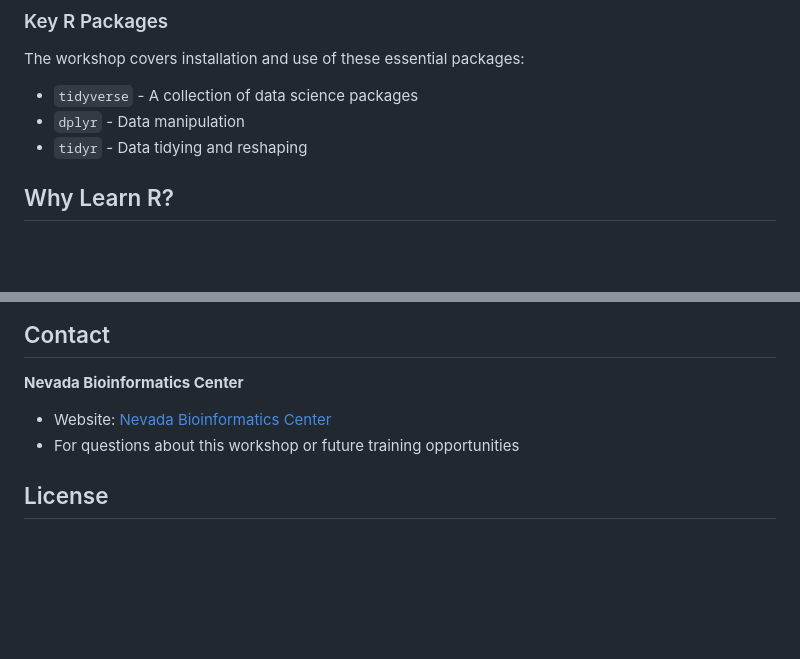
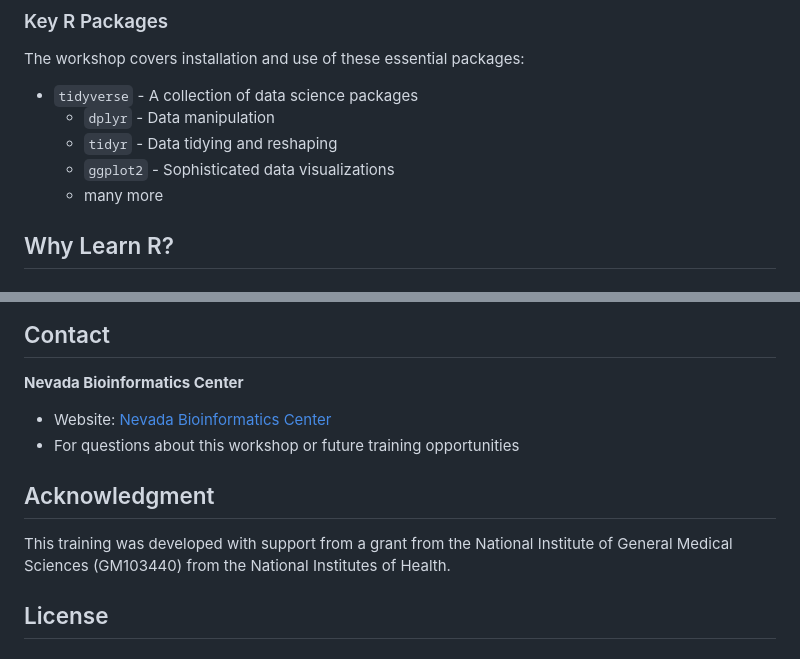
Before and after one commit to Nevada-Bioinformatics-Center/Introduction-R-Workshop, a Markdown page: README.md, 2 parts joined by grey strips. Drawn GitHub-style; blank space fills up the shorter version.

Commit message:
Update README.md
minor updates

```diff
--- a/README.md
+++ b/README.md
@@ -76,8 +76,10 @@ This workshop uses several datasets for hands-on practice:
 ### Key R Packages
 The workshop covers installation and use of these essential packages:
 - `tidyverse` - A collection of data science packages
-- `dplyr` - Data manipulation
-- `tidyr` - Data tidying and reshaping
+    - `dplyr` - Data manipulation
+    - `tidyr` - Data tidying and reshaping
+    - `ggplot2` - Sophisticated data visualizations
+    - many more
 
 
 ## Why Learn R?
@@ -114,6 +116,10 @@ No licensing fees, with a supportive community and transparent development proce
 - Website: [Nevada Bioinformatics Center](https://www.unr.edu/bioinformatics)
 - For questions about this workshop or future training opportunities
 
+## Acknowledgment
+
+This training was developed with support from a grant from the National Institute of General Medical Sciences (GM103440) from the National Institutes of Health.
+
 ## License
 
 This workshop content is provided for educational purposes only and not to be used for any other purposes.
```
